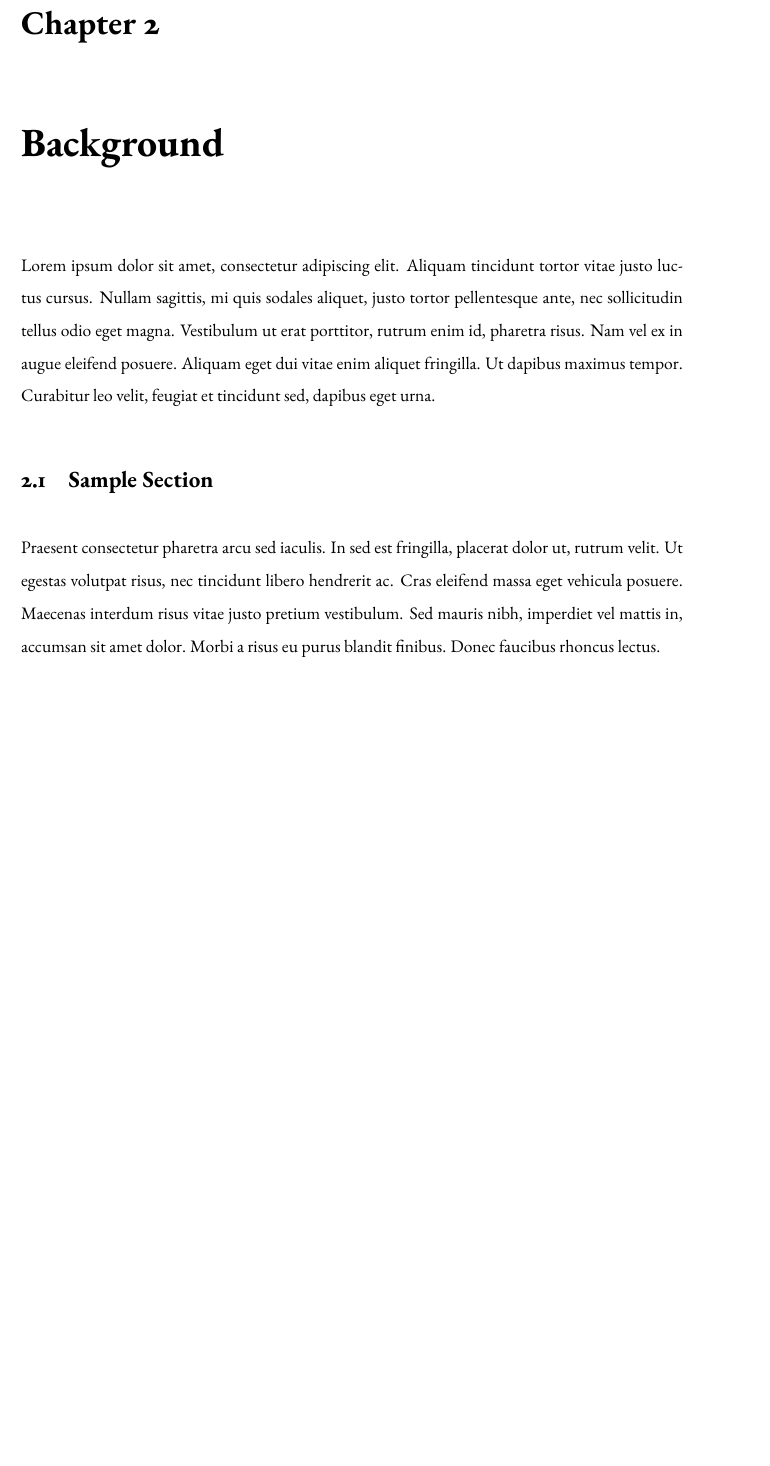
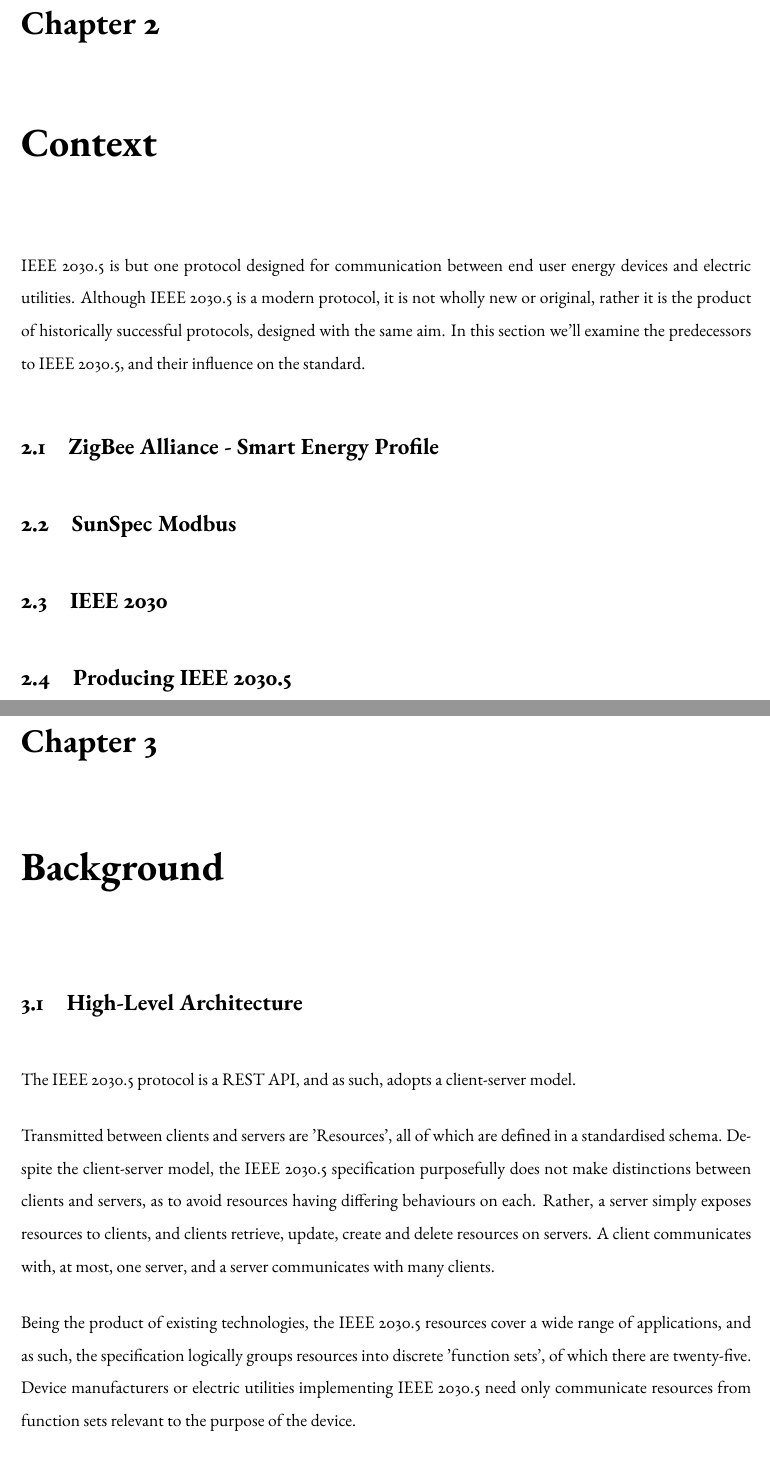
Before and after one commit to ethanndickson/sep2_client, a LaTeX thesis (docs/report/report_a/report-a.tex, which reads docs/report/report_a/background.tex, docs/report/report_a/context.tex): part of page 8 of 9 before the commit and two parts of pages 8 and 9 of 11 after it, the two joined at a grey line, cut so that both start at the same text, the shorter picture padded with empty space. Compiled offline with pdfLaTeX.

Commit message:
docs(report): high level architecture, context

```diff
--- a/docs/report/report_a/background.tex
+++ b/docs/report/report_a/background.tex
@@ -1,7 +1,11 @@
 \chapter{Background}\label{ch:background}
 
-Lorem ipsum dolor sit amet, consectetur adipiscing elit. Aliquam tincidunt tortor vitae justo luctus cursus. Nullam sagittis, mi quis sodales aliquet, justo tortor pellentesque ante, nec sollicitudin tellus odio eget magna. Vestibulum ut erat porttitor, rutrum enim id, pharetra risus. Nam vel ex in augue eleifend posuere. Aliquam eget dui vitae enim aliquet fringilla. Ut dapibus maximus tempor. Curabitur leo velit, feugiat et tincidunt sed, dapibus eget urna.
+\section{High-Level Architecture}
+The IEEE 2030.5 protocol is a REST API, and as such, adopts a client-server model.
 
-\section{Sample Section}
+Transmitted between clients and servers are 'Resources', all of which are defined in a standardised schema.
+Despite the client-server model, the IEEE 2030.5 specification purposefully does not make distinctions between clients and servers, as to avoid resources having differing behaviours on each. Rather, a server simply exposes resources to clients, and clients retrieve, update, create and delete resources on servers.
+A client communicates with, at most, one server, and a server communicates with many clients.
 
-Praesent consectetur pharetra arcu sed iaculis. In sed est fringilla, placerat dolor ut, rutrum velit. Ut egestas volutpat risus, nec tincidunt libero hendrerit ac. Cras eleifend massa eget vehicula posuere. Maecenas interdum risus vitae justo pretium vestibulum. Sed mauris nibh, imperdiet vel mattis in, accumsan sit amet dolor. Morbi a risus eu purus blandit finibus. Donec faucibus rhoncus lectus.
+Being the product of existing technologies, the IEEE 2030.5 resources cover a wide range of applications, and as such, the specification logically groups resources into discrete 'function sets', of which there are twenty-five.
+Device manufacturers or electric utilities implementing IEEE 2030.5 need only communicate resources from function sets relevant to the purpose of the device.
--- /dev/null
+++ b/docs/report/report_a/context.tex
@@ -0,0 +1,18 @@
+\chapter{Context}\label{ch:context}
+
+IEEE 2030.5 is but one protocol designed for communication between end user energy devices and electric utilities.
+Although IEEE 2030.5 is a modern protocol, it is not wholly new or original, rather it is the product of historically successful protocols, designed with the same aim.
+In this section we'll examine the predecessors to IEEE 2030.5, and their influence on the standard.
+
+\section{ZigBee Alliance - Smart Energy Profile}
+
+
+
+
+\section{SunSpec Modbus}
+
+
+\section{IEEE 2030}
+
+
+\section{Producing IEEE 2030.5}
```
Also changed, not shown: docs/report/report_a/abbreviations.tex (+3 -1 lines), docs/report/report_a/report-a.tex (+1 -0 lines), docs/report/report_a/unswthesis.cls (+5 -15 lines), docs/report/report_a/background.tex (20 more changed lines).
